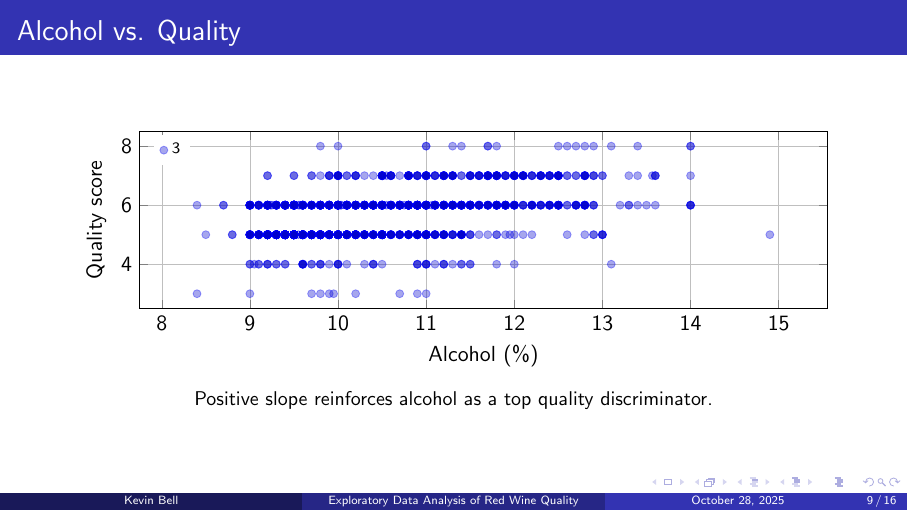
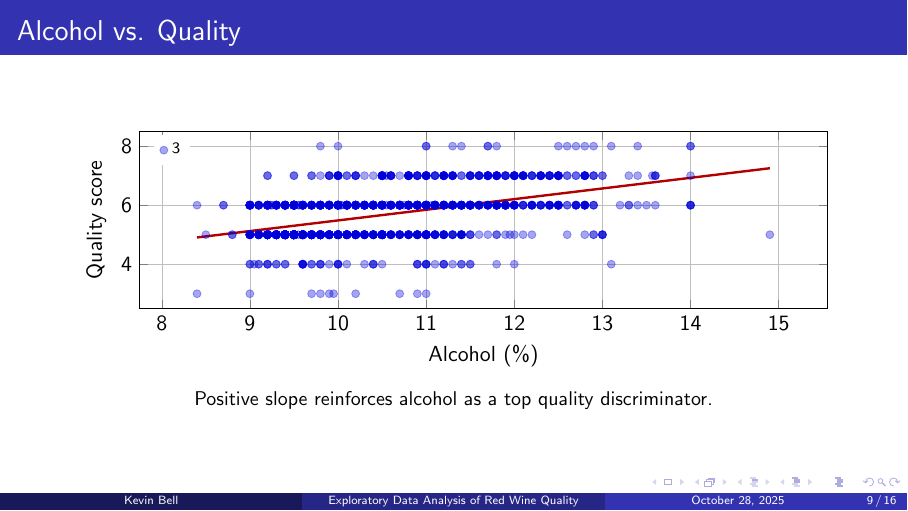
Before and after one commit to bell-kevin/cs5580f25redWineEDA, LaTeX slides (report/video_presentation_slides.tex): page 9 of 16. Compiled offline with pdfLaTeX.

Commit message:
Add regression line to alcohol vs quality slide

```diff
--- a/report/video_presentation_slides.tex
+++ b/report/video_presentation_slides.tex
@@ -162,6 +162,8 @@
           y=quality,
           meta=quality
         ] {\redWineDataPath};
+        \addplot+[no marks,very thick,color=red!70!black,domain=8.4:14.9,forget plot]
+          {0.360842 * x + 1.87497};
         \legend{3,4,5,6,7,8}
       \end{axis}
     \end{tikzpicture}
```
